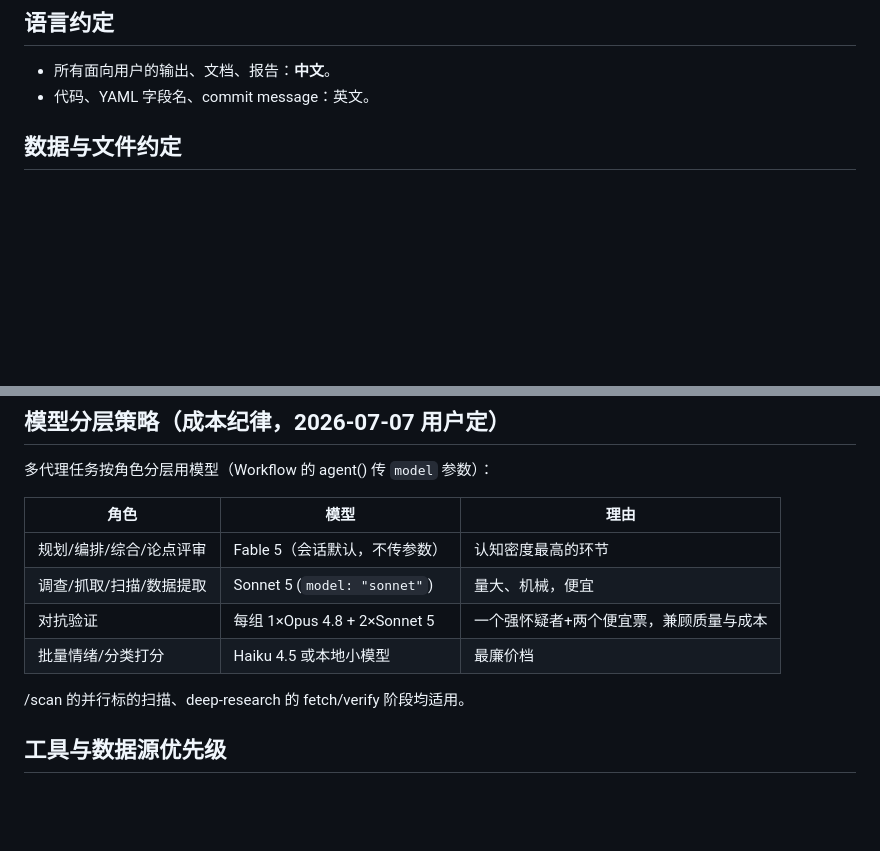
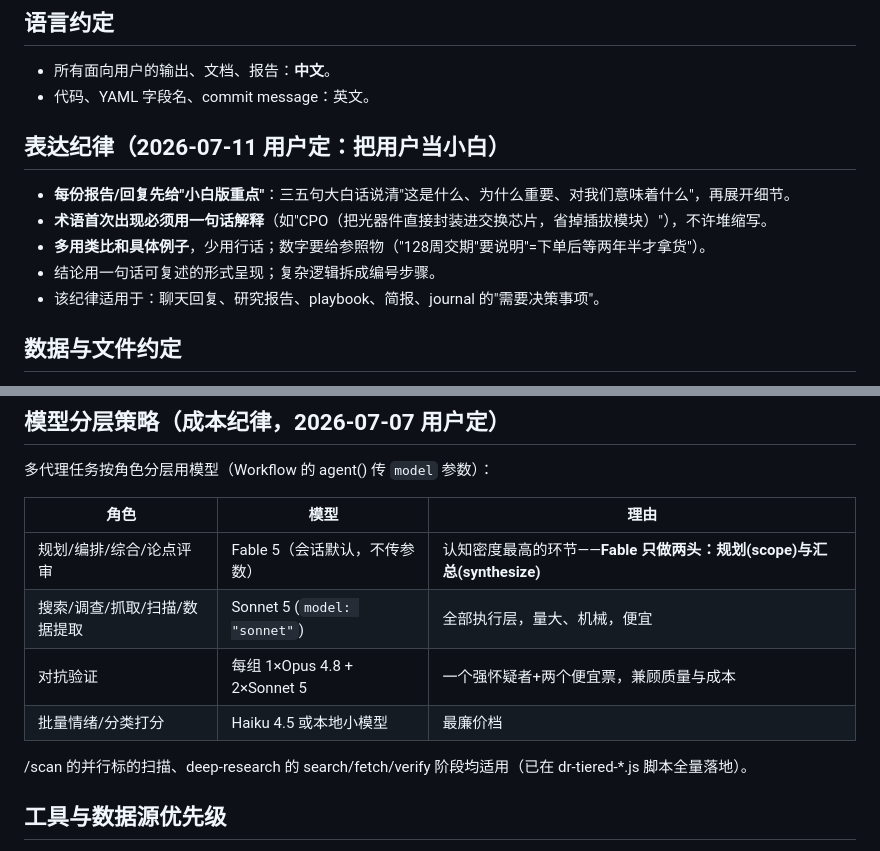
Before and after one commit to kingwonn/myfin, a Markdown page: CLAUDE.md, 2 parts joined by grey strips. GitHub-like rendering; blank space fills up the shorter version.

Commit message:
sync CLAUDE.md from mainline (expression discipline 2026-07-11 was missing on this branch — review Y-7)
Co-Authored-By: Claude Fable 5 <noreply@anthropic.com>
Claude-Session: https://claude.ai/code/session_01EFBSEySrYyoSKFXT6dALSt

```diff
--- a/CLAUDE.md
+++ b/CLAUDE.md
@@ -12,6 +12,14 @@
 
 - 所有面向用户的输出、文档、报告：**中文**。
 - 代码、YAML 字段名、commit message：英文。
+
+## 表达纪律（2026-07-11 用户定：把用户当小白）
+
+- **每份报告/回复先给"小白版重点"**：三五句大白话说清"这是什么、为什么重要、对我们意味着什么"，再展开细节。
+- **术语首次出现必须用一句话解释**（如"CPO（把光器件直接封装进交换芯片，省掉插拔模块）"），不许堆缩写。
+- **多用类比和具体例子**，少用行话；数字要给参照物（"128周交期"要说明"=下单后等两年半才拿货"）。
+- 结论用一句话可复述的形式呈现；复杂逻辑拆成编号步骤。
+- 该纪律适用于：聊天回复、研究报告、playbook、简报、journal 的"需要决策事项"。
 
 ## 数据与文件约定
 
@@ -39,12 +47,12 @@
 
 | 角色 | 模型 | 理由 |
 |------|------|------|
-| 规划/编排/综合/论点评审 | Fable 5（会话默认，不传参数） | 认知密度最高的环节 |
-| 调查/抓取/扫描/数据提取 | Sonnet 5 (`model: "sonnet"`) | 量大、机械，便宜 |
+| 规划/编排/综合/论点评审 | Fable 5（会话默认，不传参数） | 认知密度最高的环节——**Fable 只做两头：规划(scope)与汇总(synthesize)** |
+| 搜索/调查/抓取/扫描/数据提取 | Sonnet 5 (`model: "sonnet"`) | 全部执行层，量大、机械，便宜 |
 | 对抗验证 | 每组 1×Opus 4.8 + 2×Sonnet 5 | 一个强怀疑者+两个便宜票，兼顾质量与成本 |
 | 批量情绪/分类打分 | Haiku 4.5 或本地小模型 | 最廉价档 |
 
-/scan 的并行标的扫描、deep-research 的 fetch/verify 阶段均适用。
+/scan 的并行标的扫描、deep-research 的 search/fetch/verify 阶段均适用（已在 dr-tiered-*.js 脚本全量落地）。
 
 ## 工具与数据源优先级
 
```
